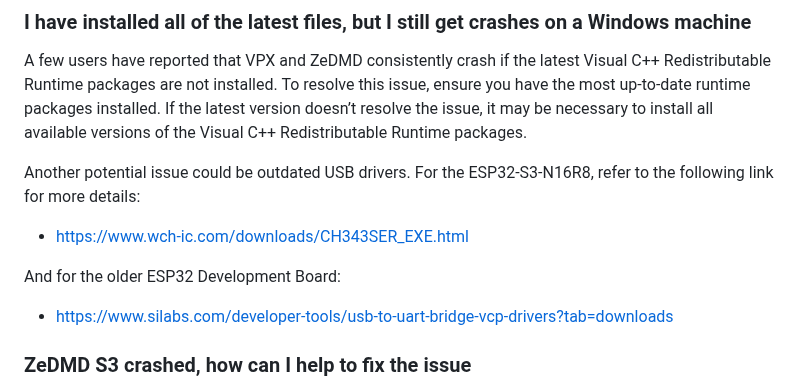
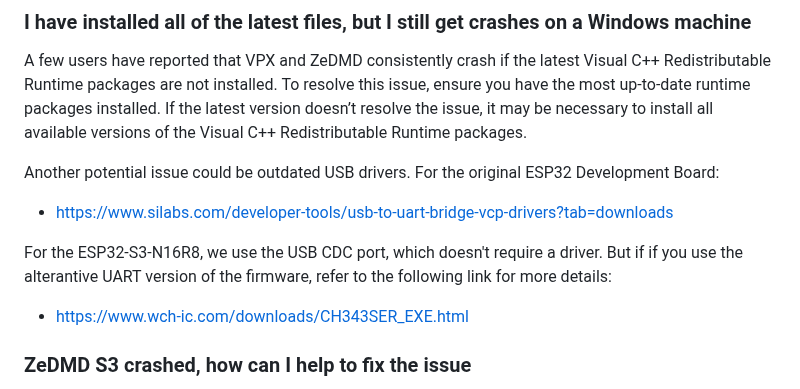
Before and after one commit to PPUC/ZeDMD, a Markdown page: README.md, the part around the change. GitHub-like rendering.

```diff
--- a/README.md
+++ b/README.md
@@ -180,11 +180,11 @@ If you find out what config adjustment gets a specific panel to work, you should
 ### I have installed all of the latest files, but I still get crashes on a Windows machine
 A few users have reported that VPX and ZeDMD consistently crash if the latest Visual C++ Redistributable Runtime packages are not installed. To resolve this issue, ensure you have the most up-to-date runtime packages installed. If the latest version doesn’t resolve the issue, it may be necessary to install all available versions of the Visual C++ Redistributable Runtime packages.
 
-Another potential issue could be outdated USB drivers. For the ESP32-S3-N16R8, refer to the following link for more details:
+Another potential issue could be outdated USB drivers. For the original ESP32 Development Board:
+* https://www.silabs.com/developer-tools/usb-to-uart-bridge-vcp-drivers?tab=downloads
+
+For the ESP32-S3-N16R8, we use the USB CDC port, which doesn't require a driver. But if if you use the alterantive UART version of the firmware, refer to the following link for more details:
 * https://www.wch-ic.com/downloads/CH343SER_EXE.html
-
-And for the older ESP32 Development Board:
-* https://www.silabs.com/developer-tools/usb-to-uart-bridge-vcp-drivers?tab=downloads
 
 ### ZeDMD S3 crashed, how can I help to fix the issue
 
```
